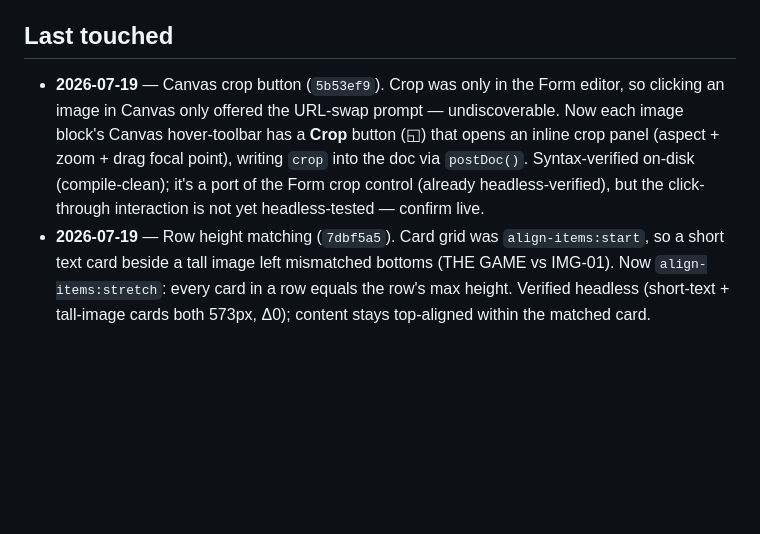
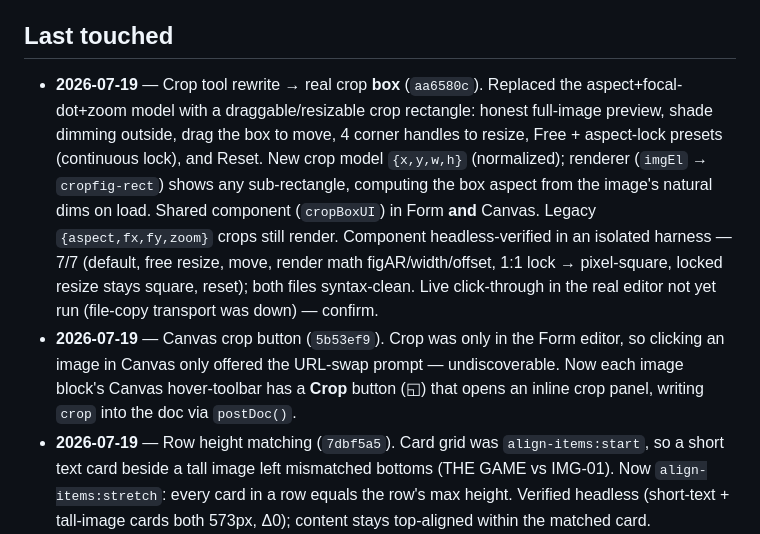
Before and after one commit to jalulia/modemode, a Markdown page: docs/STATUS.md, the part around the change. GitHub-like rendering; blank space fills up the shorter version.

Commit message:
docs(STATUS): last-touched — crop-box rewrite (aa6580c)

```diff
--- a/docs/STATUS.md
+++ b/docs/STATUS.md
@@ -3,7 +3,8 @@
 The live snapshot of where the site is. The arc is in `ROADMAP.md`; how work runs + how to onboard is in `ORCHESTRATION.md`. Provenance: **Verified** = read from the live file/git or headless-tested · **Decided** = Julia's call · **Open** = needs Julia/Matt.
 
 ## Last touched
-- **2026-07-19** — Canvas crop button (`5b53ef9`). Crop was only in the Form editor, so clicking an image in Canvas only offered the URL-swap prompt — undiscoverable. Now each image block's Canvas hover-toolbar has a **Crop** button (◱) that opens an inline crop panel (aspect + zoom + drag focal point), writing `crop` into the doc via `postDoc()`. Syntax-verified on-disk (compile-clean); it's a port of the Form crop control (already headless-verified), but the click-through interaction is not yet headless-tested — confirm live.
+- **2026-07-19** — Crop tool rewrite → real crop **box** (`aa6580c`). Replaced the aspect+focal-dot+zoom model with a draggable/resizable crop rectangle: honest full-image preview, shade dimming outside, drag the box to move, 4 corner handles to resize, Free + aspect-lock presets (continuous lock), and Reset. New crop model `{x,y,w,h}` (normalized); renderer (`imgEl` → `cropfig-rect`) shows any sub-rectangle, computing the box aspect from the image's natural dims on load. Shared component (`cropBoxUI`) in Form **and** Canvas. Legacy `{aspect,fx,fy,zoom}` crops still render. Component headless-verified in an isolated harness — 7/7 (default, free resize, move, render math figAR/width/offset, 1:1 lock → pixel-square, locked resize stays square, reset); both files syntax-clean. Live click-through in the real editor not yet run (file-copy transport was down) — confirm.
+- **2026-07-19** — Canvas crop button (`5b53ef9`). Crop was only in the Form editor, so clicking an image in Canvas only offered the URL-swap prompt — undiscoverable. Now each image block's Canvas hover-toolbar has a **Crop** button (◱) that opens an inline crop panel, writing `crop` into the doc via `postDoc()`.
 - **2026-07-19** — Row height matching (`7dbf5a5`). Card grid was `align-items:start`, so a short text card beside a tall image left mismatched bottoms (THE GAME vs IMG-01). Now `align-items:stretch`: every card in a row equals the row's max height. Verified headless (short-text + tall-image cards both 573px, Δ0); content stays top-aligned within the matched card.
 - **2026-07-19** — Full-width text fills in two columns (`4d1a244`). Classification/lead text blocks are forced full-width but their body was capped at `max-width:64ch`, leaving a narrow left strip + empty right. Now full-width text bodies (`.card.w-full`/`.card.wide`) flow into **two columns** and fill the card; the 64ch cap is scoped to the hero-beside (`.classlead`) layout only. Verified headless (full-width → 2-col fills 818/862px; half-width stays single).
 - **2026-07-19** — Dropped the auto `VIMEO`/`MP4`/`VIDEO` source tag from public video cards (`0d2df00`). Source type stays a backend fact (derived from `embed` vs `videoSrc`, still drives the player) but is no longer printed on the page. Card tags in general are auto-derived + not editable — noted as a possible future "optional editable tag" field.
```
